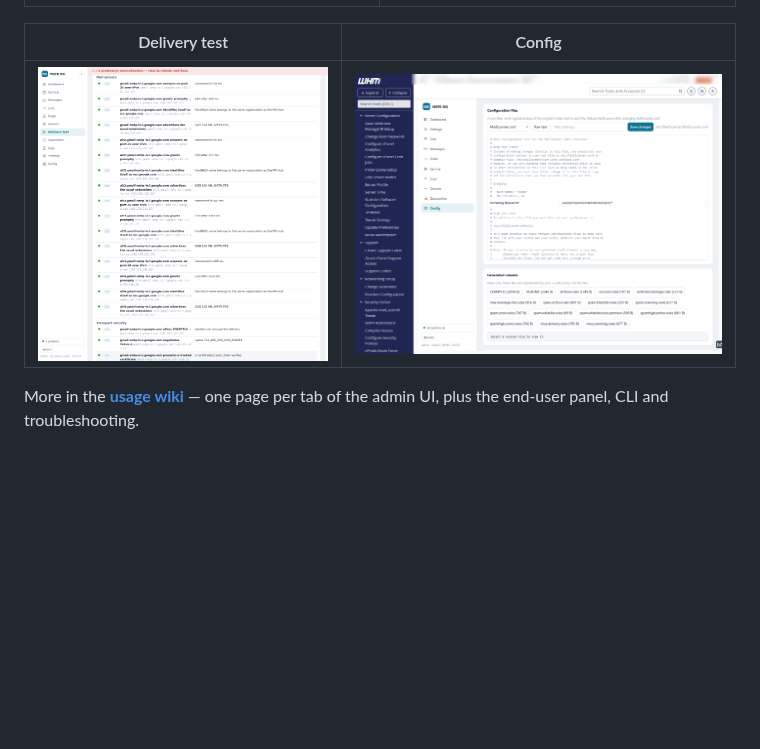
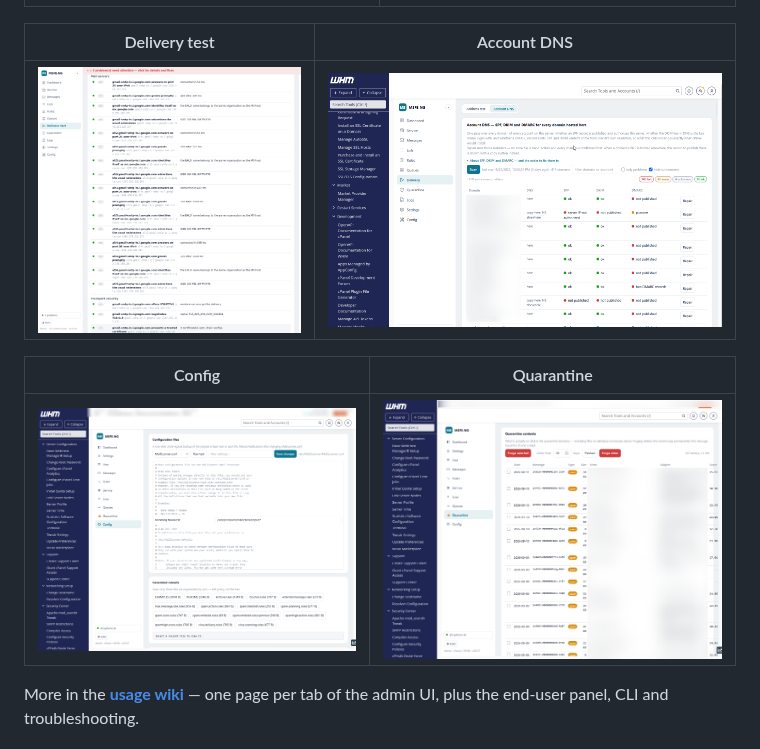
Before and after one commit to inalto/msfe-ng, a Markdown page: README.md, the part around the change. Drawn GitHub-style; pictures changed too: docs/img/account-dns.png (added); blank space fills up the shorter version.

Commit message:
Docs: Account DNS screenshot; README screenshot grid gains Account DNS and Quarantine
Co-Authored-By: Claude Fable 5.1 <noreply@anthropic.com>

```diff
--- a/README.md
+++ b/README.md
@@ -41,9 +41,13 @@ installing MailScanner along with it and for the first-time setup commands.
 |---|---|
 | ![Service](docs/img/service.png) | ![Queues](docs/img/queues.png) |
 
-| Delivery test | Config |
+| Delivery test | Account DNS |
 |---|---|
-| ![Delivery test](docs/img/delivery-test.png) | ![Config](docs/img/config-files.png) |
+| ![Delivery test](docs/img/delivery-test.png) | ![Account DNS](docs/img/account-dns.png) |
+
+| Config | Quarantine |
+|---|---|
+| ![Config](docs/img/config-files.png) | ![Quarantine](docs/img/quarantine.png) |
 
 More in the **[usage wiki](https://github.com/inalto/msfe-ng/wiki)** — one page
 per tab of the admin UI, plus the end-user panel, CLI and troubleshooting.
```
